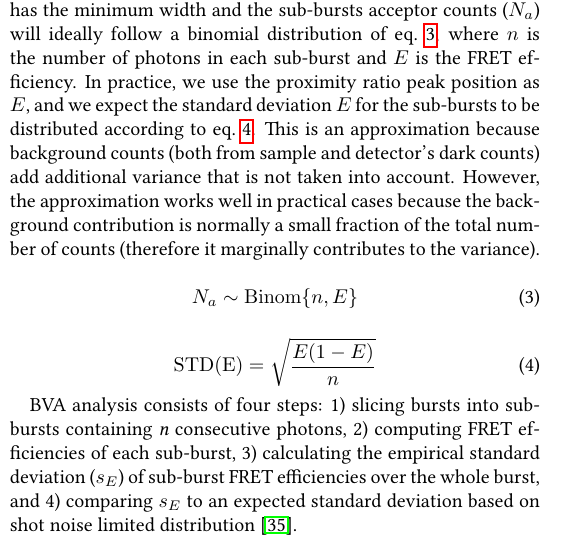
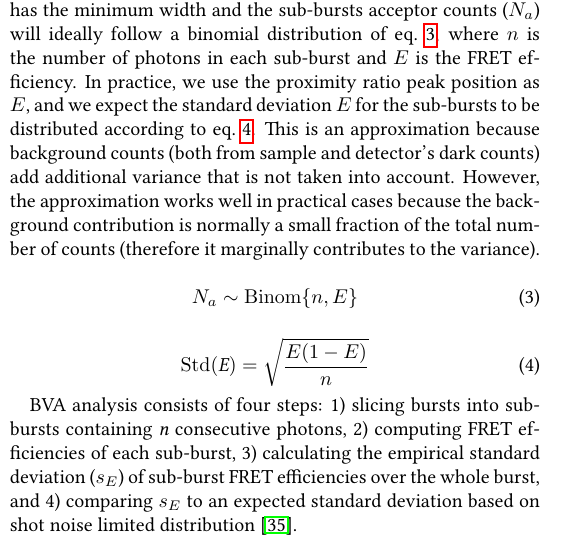
Before and after one commit to tritemio/fretbursts_paper, a LaTeX paper (main.tex, which reads Burst_Variance_Analysis.tex): part of one column of page 10 of 13, cut so that both start at the same text. Compiled offline with pdfLaTeX.

Commit message:
edited Burst_Variance_Analysis.tex

```diff
--- a/Burst_Variance_Analysis.tex
+++ b/Burst_Variance_Analysis.tex
@@ -28,7 +28,7 @@ N_a \sim \operatorname{Binom} \{n, E\}
 
 \begin{equation}
 \label{eq:binom_std}
-\operatorname{STD(E)} = {\sqrt{\frac{E(1 - E)}{n}}}
+\operatorname{Std(\textit{E})} = {\sqrt{\frac{E(1 - E)}{n}}}
 \end{equation}
 
 BVA analysis consists of four steps: 1) slicing bursts into sub-bursts containing \textit{n} consecutive photons, 2) computing FRET efficiencies of each sub-burst, 3) calculating the empirical standard deviation ($s_E$) of sub-burst FRET efficiencies over the whole burst, and 4) comparing $s_E$ to an expected standard deviation based on shot noise limited distribution~\cite{Torella_2011}.
```
